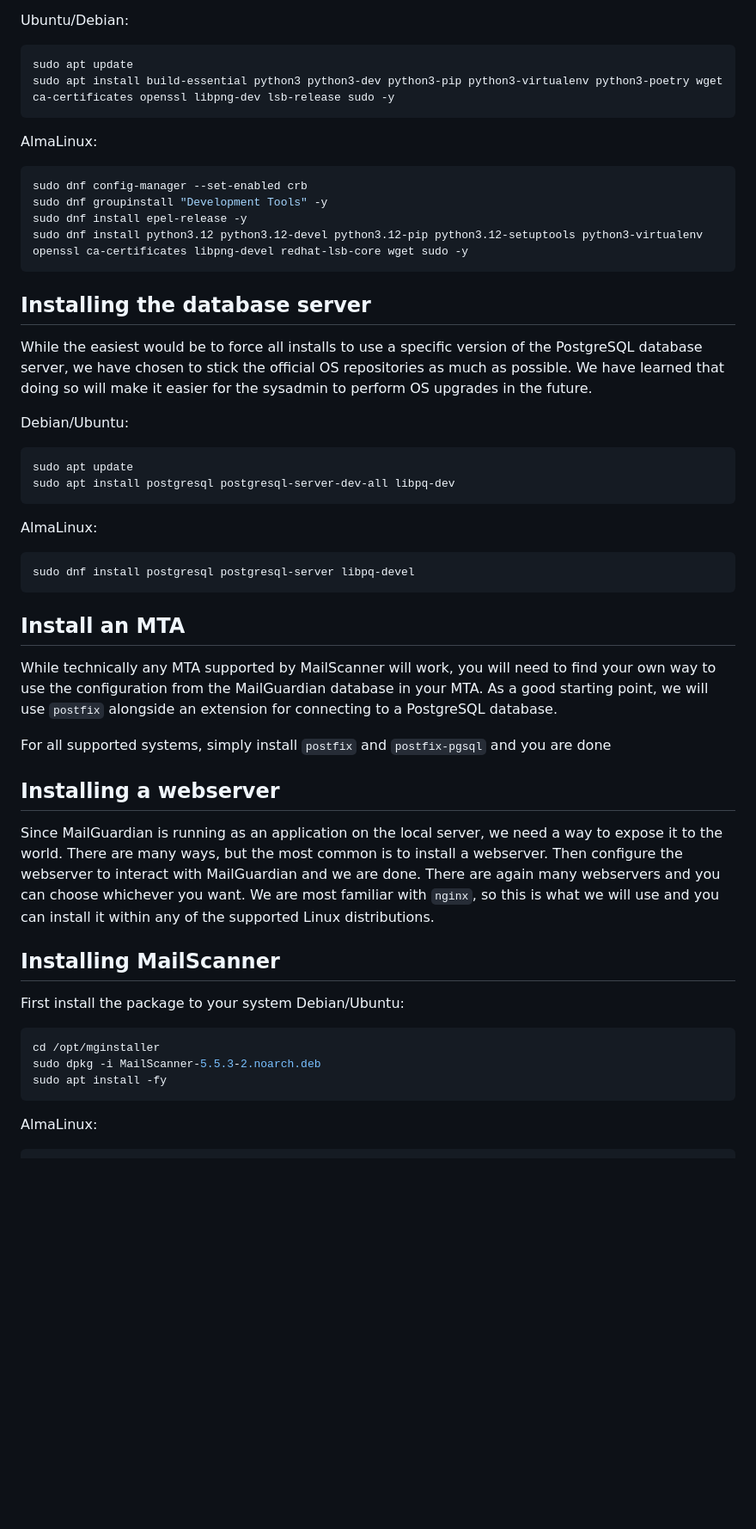
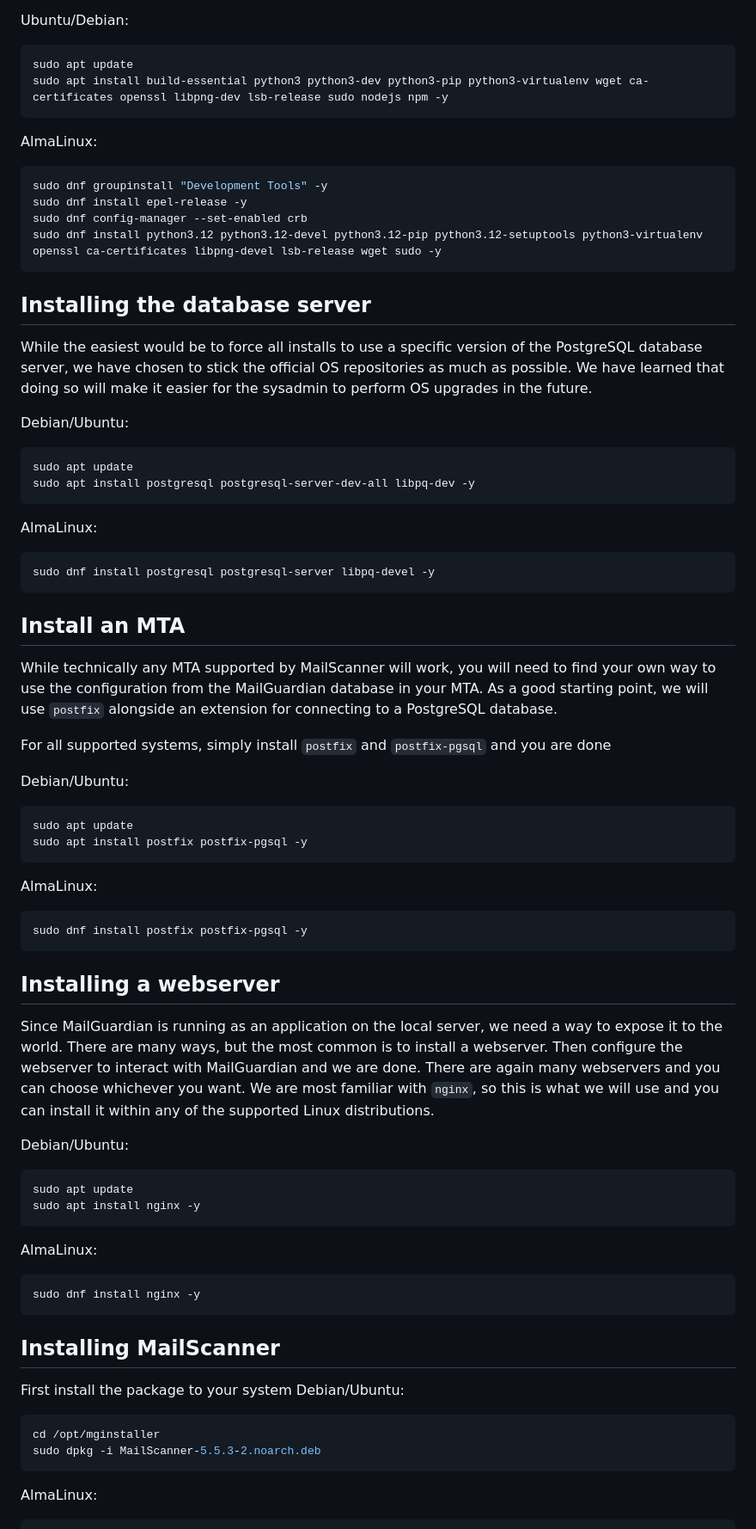
Before and after one commit to KHIT93/mailguardian, a Markdown page: docs/install.md, the part around one of its changes. Shown at 86% size. Rendered like a GitHub page; blank space fills up the shorter version.

````diff
--- a/docs/install.md
+++ b/docs/install.md
@@ -58,16 +58,16 @@ Ubuntu/Debian:
 
 ```bash
 sudo apt update
-sudo apt install build-essential python3 python3-dev python3-pip python3-virtualenv python3-poetry wget ca-certificates openssl libpng-dev lsb-release sudo -y
+sudo apt install build-essential python3 python3-dev python3-pip python3-virtualenv wget ca-certificates openssl libpng-dev lsb-release sudo nodejs npm -y
 ```
 
 AlmaLinux:
 
 ```bash
-sudo dnf config-manager --set-enabled crb
 sudo dnf groupinstall "Development Tools" -y
 sudo dnf install epel-release -y
-sudo dnf install python3.12 python3.12-devel python3.12-pip python3.12-setuptools python3-virtualenv openssl ca-certificates libpng-devel redhat-lsb-core wget sudo -y
+sudo dnf config-manager --set-enabled crb
+sudo dnf install python3.12 python3.12-devel python3.12-pip python3.12-setuptools python3-virtualenv openssl ca-certificates libpng-devel lsb-release wget sudo -y
 ```
 
 ## Installing the database server
@@ -78,13 +78,13 @@ Debian/Ubuntu:
 
 ```bash
 sudo apt update
-sudo apt install postgresql postgresql-server-dev-all libpq-dev
+sudo apt install postgresql postgresql-server-dev-all libpq-dev -y
 ```
 
 AlmaLinux:
 
 ```bash
-sudo dnf install postgresql postgresql-server libpq-devel
+sudo dnf install postgresql postgresql-server libpq-devel -y
 ```
 
 ## Install an MTA
@@ -93,11 +93,37 @@ As a good starting point, we will use `postfix` alongside an extension for conne
 
 For all supported systems, simply install `postfix` and `postfix-pgsql` and you are done
 
+Debian/Ubuntu:
+
+```bash
+sudo apt update
+sudo apt install postfix postfix-pgsql -y
+```
+
+AlmaLinux:
+
+```bash
+sudo dnf install postfix postfix-pgsql -y
+```
+
 ## Installing a webserver
 Since MailGuardian is running as an application on the local server, we need a way to expose it to the world. There are many ways, but the most common is to install a webserver.
 Then configure the webserver to interact with MailGuardian and we are done.
 There are again many webservers and you can choose whichever you want.
 We are most familiar with `nginx`, so this is what we will use and you can install it within any of the supported Linux distributions.
+
+Debian/Ubuntu:
+
+```bash
+sudo apt update
+sudo apt install nginx -y
+```
+
+AlmaLinux:
+
+```bash
+sudo dnf install nginx -y
+```
 
 ## Installing MailScanner
 First install the package to your system
@@ -106,7 +132,6 @@ Debian/Ubuntu:
 ```bash
 cd /opt/mginstaller
 sudo dpkg -i MailScanner-5.5.3-2.noarch.deb
-sudo apt install -fy
 ```
 
 AlmaLinux:
````
Also changed, not shown: other parts of docs/install.md (+47 -2 lines).
